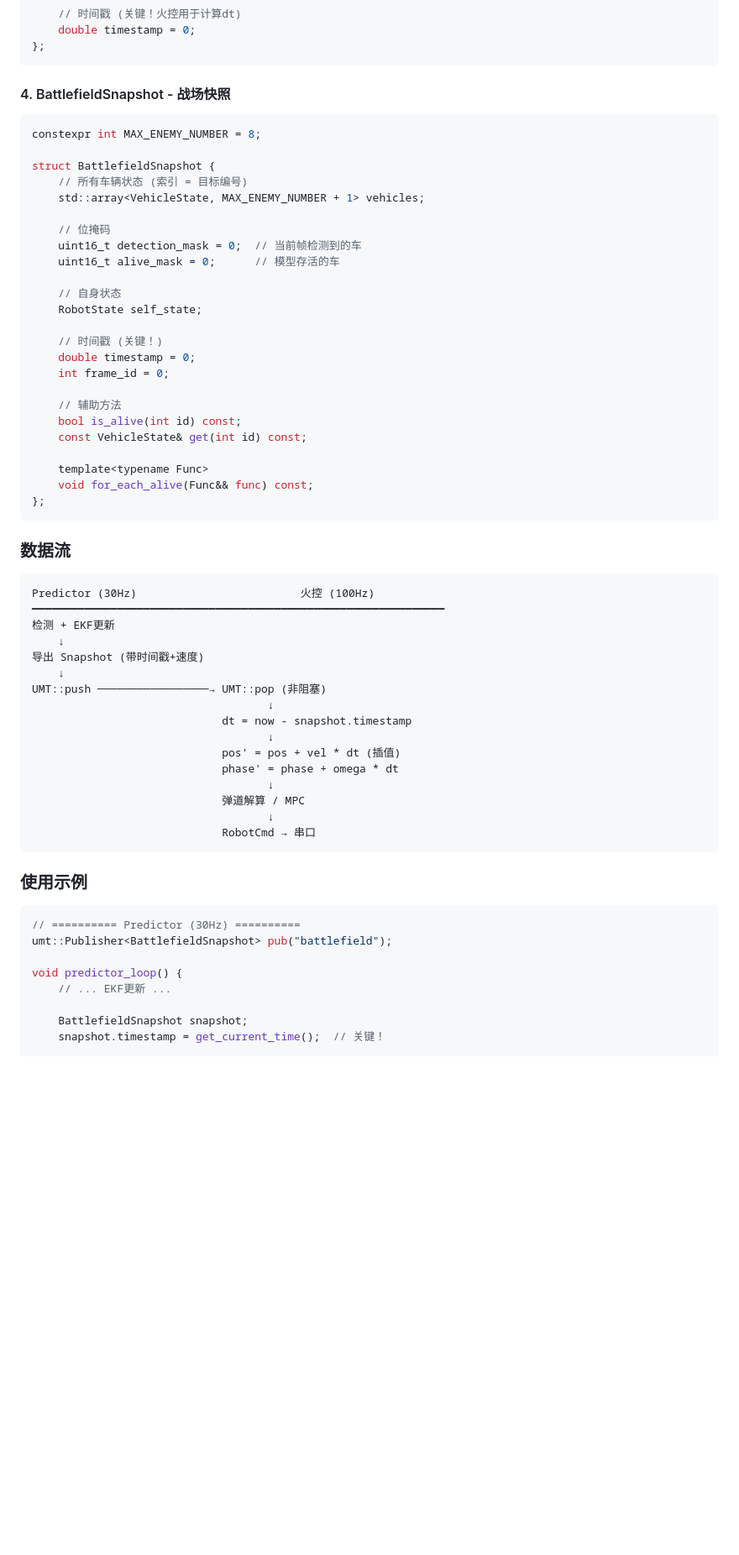
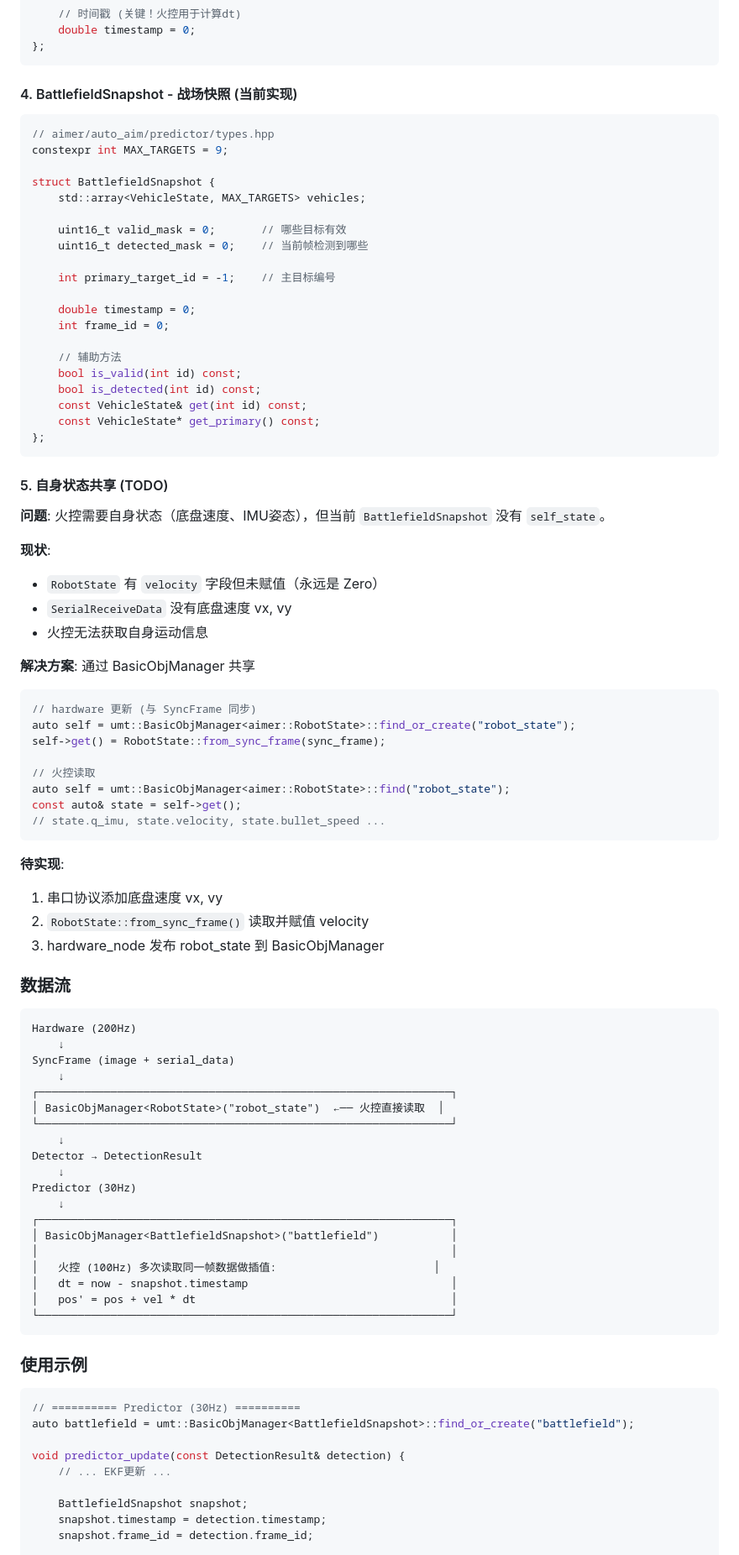
Before and after one commit to Misaka21/RMCV, a Markdown page: CLAUDE.md, the part around one of its changes. Shown at 84% size. GitHub-like rendering; blank space fills up the shorter version.

Commit message:
📝 docs: 更新CLAUDE.md反映实际数据结构
1. BattlefieldSnapshot: 修正为实际实现（无self_state）
2. 添加自身状态共享TODO（串口缺vx/vy）
3. 数据流改为BasicObjManager方式
4. 火控示例：展示如何读取robot_state和battlefield

````diff
--- a/CLAUDE.md
+++ b/CLAUDE.md
@@ -861,63 +861,89 @@ struct VehicleState {
 };
 ```
 
-#### 4. BattlefieldSnapshot - 战场快照
+#### 4. BattlefieldSnapshot - 战场快照 (当前实现)
 ```cpp
-constexpr int MAX_ENEMY_NUMBER = 8;
+// aimer/auto_aim/predictor/types.hpp
+constexpr int MAX_TARGETS = 9;
 
 struct BattlefieldSnapshot {
-    // 所有车辆状态 (索引 = 目标编号)
-    std::array<VehicleState, MAX_ENEMY_NUMBER + 1> vehicles;
+    std::array<VehicleState, MAX_TARGETS> vehicles;
 
-    // 位掩码
-    uint16_t detection_mask = 0;  // 当前帧检测到的车
-    uint16_t alive_mask = 0;      // 模型存活的车
+    uint16_t valid_mask = 0;       // 哪些目标有效
+    uint16_t detected_mask = 0;    // 当前帧检测到哪些
 
-    // 自身状态
-    RobotState self_state;
+    int primary_target_id = -1;    // 主目标编号
 
-    // 时间戳 (关键！)
     double timestamp = 0;
     int frame_id = 0;
 
     // 辅助方法
-    bool is_alive(int id) const;
+    bool is_valid(int id) const;
+    bool is_detected(int id) const;
     const VehicleState& get(int id) const;
-
-    template<typename Func>
-    void for_each_alive(Func&& func) const;
+    const VehicleState* get_primary() const;
 };
 ```
 
+#### 5. 自身状态共享 (TODO)
+
+**问题**: 火控需要自身状态（底盘速度、IMU姿态），但当前 `BattlefieldSnapshot` 没有 `self_state`。
+
+**现状**:
+- `RobotState` 有 `velocity` 字段但未赋值（永远是 Zero）
+- `SerialReceiveData` 没有底盘速度 vx, vy
+- 火控无法获取自身运动信息
+
+**解决方案**: 通过 BasicObjManager 共享
+```cpp
+// hardware 更新 (与 SyncFrame 同步)
+auto self = umt::BasicObjManager<aimer::RobotState>::find_or_create("robot_state");
+self->get() = RobotState::from_sync_frame(sync_frame);
+
+// 火控读取
+auto self = umt::BasicObjManager<aimer::RobotState>::find("robot_state");
+const auto& state = self->get();
+// state.q_imu, state.velocity, state.bullet_speed ...
+```
+
+**待实现**:
+1. 串口协议添加底盘速度 vx, vy
+2. `RobotState::from_sync_frame()` 读取并赋值 velocity
+3. hardware_node 发布 robot_state 到 BasicObjManager
+
 ### 数据流
 ```
-Predictor (30Hz)                         火控 (100Hz)
-━━━━━━━━━━━━━━━━━━━━━━━━━━━━━━━━━━━━━━━━━━━━━━━━━━━━━━━━━━━━━━━
-检测 + EKF更新
+Hardware (200Hz)
     ↓
-导出 Snapshot (带时间戳+速度)
+SyncFrame (image + serial_data)
     ↓
-UMT::push ─────────────────→ UMT::pop (非阻塞)
-                                    ↓
-                             dt = now - snapshot.timestamp
-                                    ↓
-                             pos' = pos + vel * dt (插值)
-                             phase' = phase + omega * dt
-                                    ↓
-                             弹道解算 / MPC
-                                    ↓
-                             RobotCmd → 串口
+┌───────────────────────────────────────────────────────────────┐
+│ BasicObjManager<RobotState>("robot_state")  ←── 火控直接读取  │
+└───────────────────────────────────────────────────────────────┘
+    ↓
+Detector → DetectionResult
+    ↓
+Predictor (30Hz)
+    ↓
+┌───────────────────────────────────────────────────────────────┐
+│ BasicObjManager<BattlefieldSnapshot>("battlefield")           │
+│                                                               │
+│   火控 (100Hz) 多次读取同一帧数据做插值:                        │
+│   dt = now - snapshot.timestamp                               │
+│   pos' = pos + vel * dt                                       │
+└───────────────────────────────────────────────────────────────┘
 ```
 
 ### 使用示例
 ```cpp
 // ========== Predictor (30Hz) ==========
-umt::Publisher<BattlefieldSnapshot> pub("battlefield");
+auto battlefield = umt::BasicObjManager<BattlefieldSnapshot>::find_or_create("battlefield");
 
-void predictor_loop() {
+void predictor_update(const DetectionResult& detection) {
     // ... EKF更新 ...
 
     BattlefieldSnapshot snapshot;
-    snapshot.timestamp = get_current_time();  // 关键！
+    snapshot.timestamp = detection.timestamp;
+    snapshot.frame_id = detection.frame_id;
 
     for (int i = 1; i <= 8; ++i) {
````
Also changed, not shown: other parts of CLAUDE.md (+23 -26 lines).
